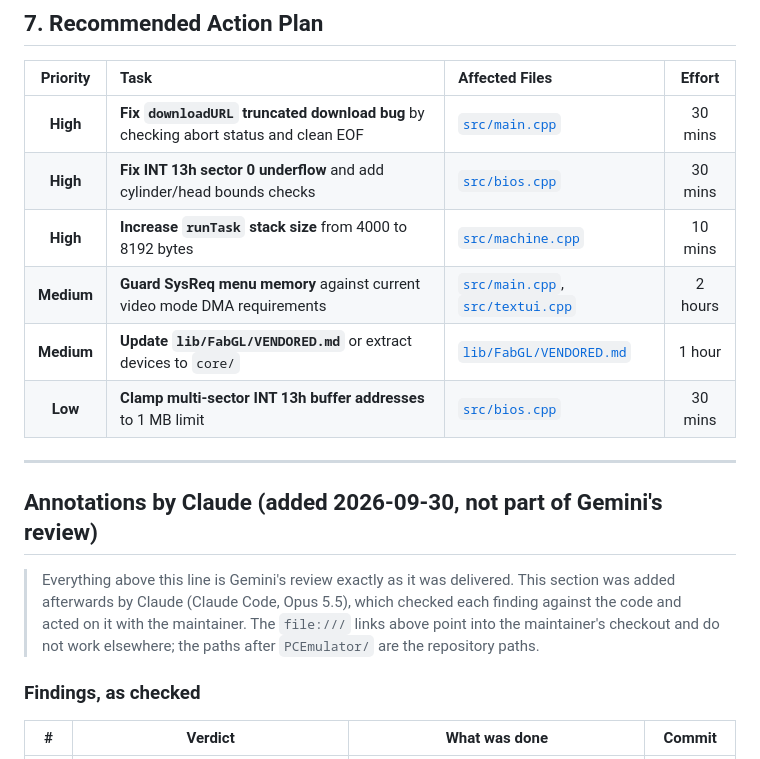
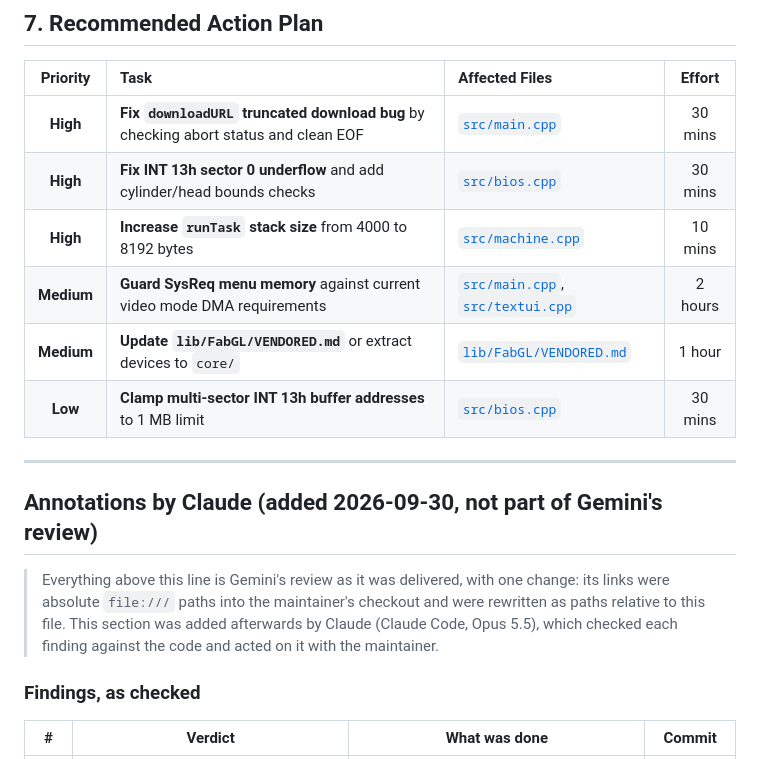
Before and after one commit to bastetfurry/ESPPC, a Markdown page: docs/gemini-review.md, the part around one of its changes. Rendered like a GitHub page.

Commit message:
Make the links in the Gemini review relative
Co-Authored-By: Claude Opus 5.5 <noreply@anthropic.com>

```diff
--- a/docs/gemini-review.md
+++ b/docs/gemini-review.md
@@ -386,10 +386,10 @@ The roadmap to target the **Raspberry Pi RP2350** alongside the ESP32 WROVER is
 
 ## Annotations by Claude (added 2026-09-30, not part of Gemini's review)
 
-> Everything above this line is Gemini's review exactly as it was delivered. This section was added
-> afterwards by Claude (Claude Code, Opus 5.5), which checked each finding against the code and
-> acted on it with the maintainer. The `file:///` links above point into the maintainer's checkout
-> and do not work elsewhere; the paths after `PCEmulator/` are the repository paths.
+> Everything above this line is Gemini's review as it was delivered, with one change: its links
+> were absolute `file:///` paths into the maintainer's checkout and were rewritten as paths
+> relative to this file. This section was added afterwards by Claude (Claude Code, Opus 5.5),
+> which checked each finding against the code and acted on it with the maintainer.
 
 ### Findings, as checked
 
```
Also changed, not shown: other parts of docs/gemini-review.md (+42 -42 lines).
